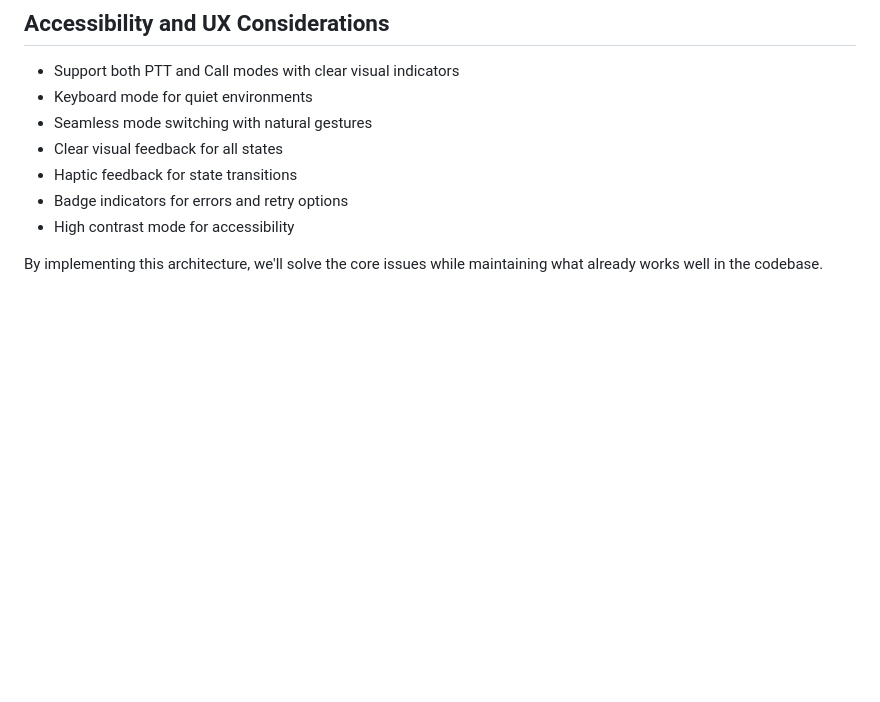
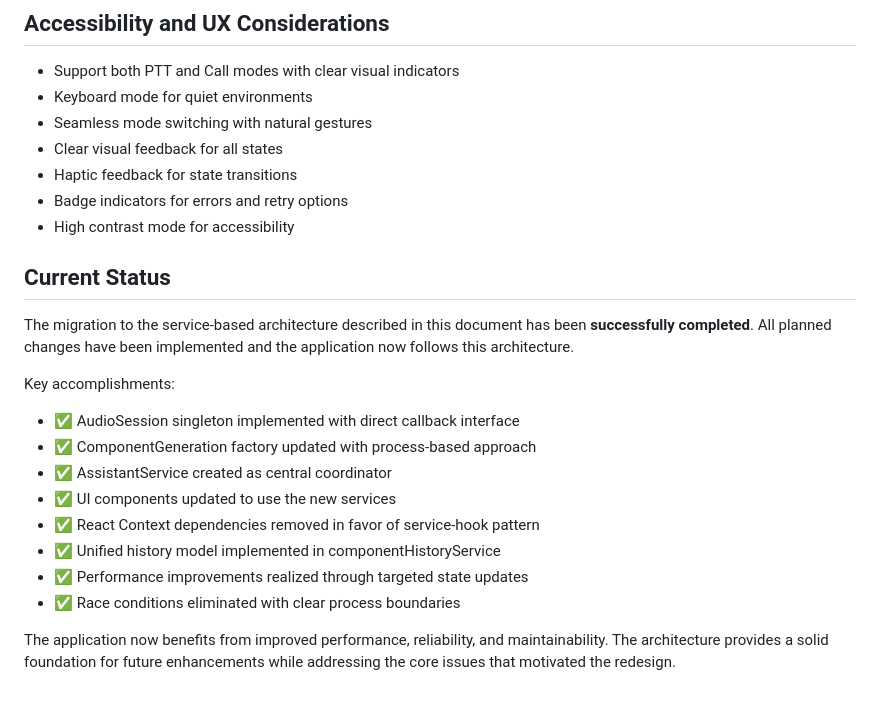
Before and after one commit to vgrichina/speakbuild, a Markdown page: VOICE_ASSISTANT_ARCHITECTURE.md, the part around the change. Drawn GitHub-style; blank space fills up the shorter version.

Commit message:
docs: Add current status section to VOICE_ASSISTANT_ARCHITECTURE.md

```diff
--- a/VOICE_ASSISTANT_ARCHITECTURE.md
+++ b/VOICE_ASSISTANT_ARCHITECTURE.md
@@ -674,4 +674,18 @@ The migration to a service-based architecture has been completed successfully:
 - Badge indicators for errors and retry options
 - High contrast mode for accessibility
 
-By implementing this architecture, we'll solve the core issues while maintaining what already works well in the codebase.
+## Current Status
+
+The migration to the service-based architecture described in this document has been **successfully completed**. All planned changes have been implemented and the application now follows this architecture.
+
+Key accomplishments:
+- ✅ AudioSession singleton implemented with direct callback interface
+- ✅ ComponentGeneration factory updated with process-based approach
+- ✅ AssistantService created as central coordinator
+- ✅ UI components updated to use the new services
+- ✅ React Context dependencies removed in favor of service-hook pattern
+- ✅ Unified history model implemented in componentHistoryService
+- ✅ Performance improvements realized through targeted state updates
+- ✅ Race conditions eliminated with clear process boundaries
+
+The application now benefits from improved performance, reliability, and maintainability. The architecture provides a solid foundation for future enhancements while addressing the core issues that motivated the redesign.
```
